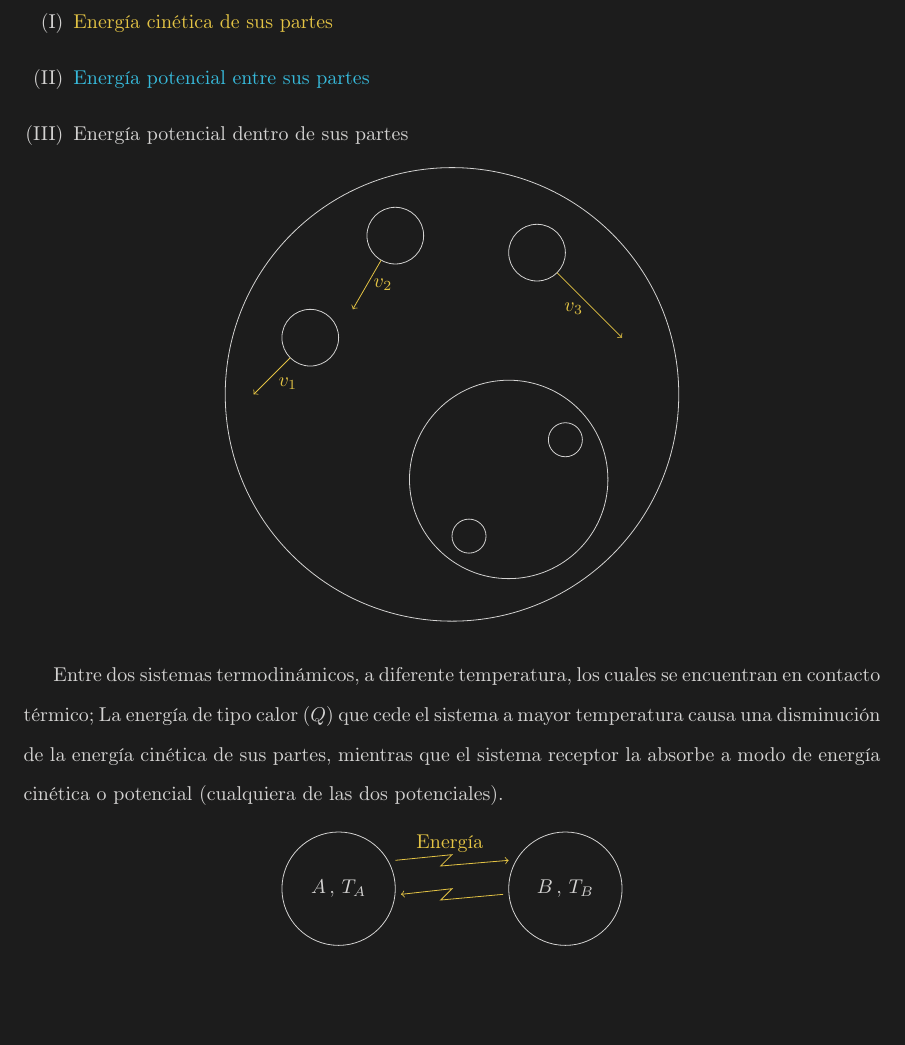
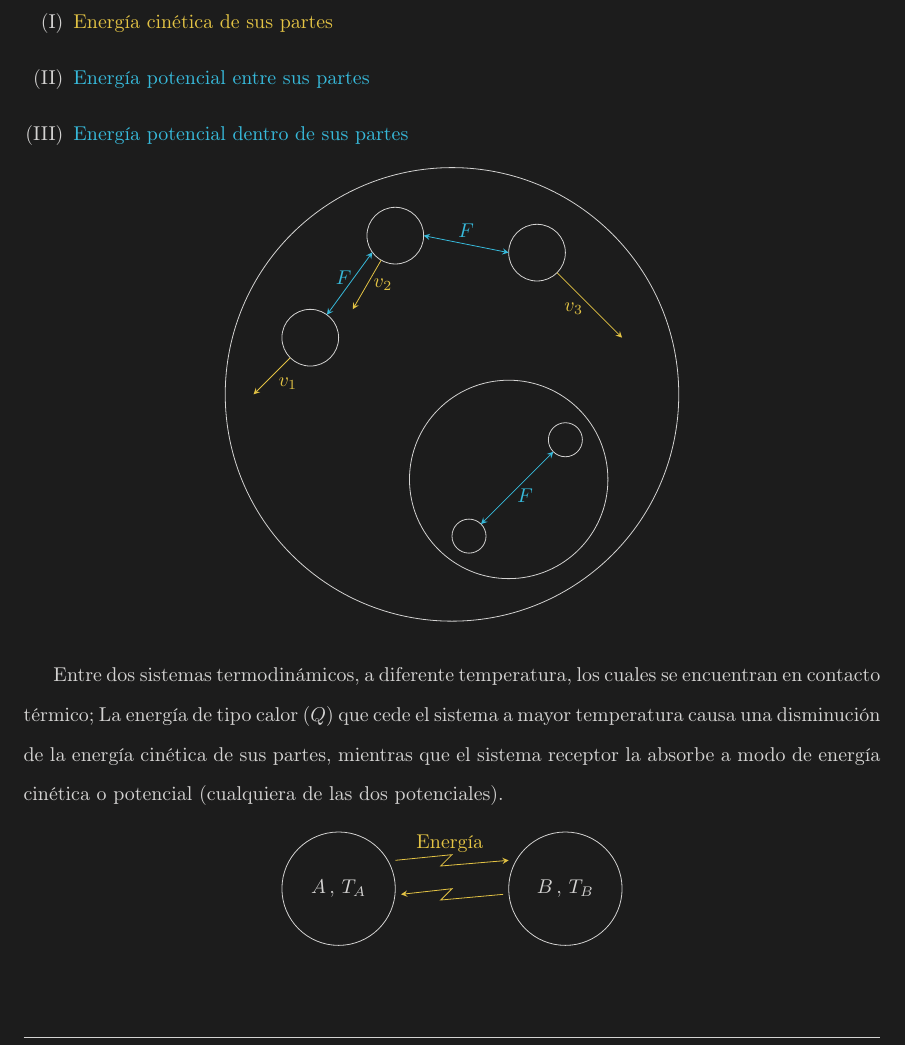
Before and after one commit to DavidAGomezO/FCOP, a LaTeX document (TiposEnergia.tex, which reads TiposEnergia/Manifestaciones.tex): part of page 3 of 9, cut so that both start at the same text, the shorter picture padded with empty space. Compiled offline with pdfLaTeX; a LaTeX package or settings file that is missing is left out.

Commit message:
grafica terminada

```diff
--- a/TiposEnergia/Manifestaciones.tex
+++ b/TiposEnergia/Manifestaciones.tex
@@ -4,7 +4,7 @@ La energía se manifiesta de tres maneras en un sistema:
 \begin{enumerate}
     \item \textcolor{amarillito}{Energía cinética de sus partes}
     \item \textcolor{azulito}{Energía potencial entre sus partes}
-    \item Energía potencial dentro de sus partes
+    \item \textcolor{azulito}{Energía potencial dentro de sus partes}
 \end{enumerate}
 
 \begin{center}
@@ -19,14 +19,22 @@ La energía se manifiesta de tres maneras en un sistema:
 		\draw (2, -0.8) circle (0.3);
 
 		% ~~~~ Flechas ~~~~ %
-        \draw[ ->,amarillito ] (-2.85355339,0.6464466) -- (-3.5,0)
+		\draw[ -stealth,amarillito ] (-2.85355339,0.6464466) -- (-3.5,0)
 		node [midway, yshift=-4,xshift=8] {$v_1$};
-        \draw[ ->, amarillito ] (-1.25,2.366987) -- (-1.75,1.50096189)
+		\draw[ -stealth, amarillito ] (-1.25,2.366987) -- (-1.75,1.50096189)
 		node [midway, yshift=0,xshift=8] {$v_2$};
-        \draw[ ->, amarillito ] (1.85355339,2.14655661) -- (3,1)
+		\draw[ -stealth, amarillito ] (1.85355339,2.14655661) -- (3,1)
 		node [midway, yshift=-2,xshift=-8] {$v_3$};
 
-            %TODO dibujar el resto de flechas
+        \draw[stealth-stealth, azulito] (0.512132034,-2.28786797) -- (1.78786797,-1.01213203)
+            node[midway,yshift=-4,xshift=4] {$F$};
+        \draw[stealth-stealth,azulito]
+        ({0.5*cos(deg(0.3*pi))-2.5},{0.5*sin(deg(0.3*pi))+1})
+            -- ({0.5*cos(deg(1.2*pi))-1},{0.5*sin(deg(1.2*pi))+2.8})
+            node [midway,xshift=-3,yshift=3] {$F$};
+        \draw[stealth-stealth, azulito] ({0.5*cos(deg(0*pi))-1},{0.5*sin(deg(0*pi))+2.8})
+            -- ({0.5*cos(deg(pi))+1.5},{0.5*sin(deg(pi))+2.5})
+            node [midway, above] {$F$};
 	\end{tikzpicture}
 \end{center}
 
@@ -44,9 +52,9 @@ modo de energía cinética o potencial (cualquiera de las dos potenciales).
 		\draw (4,0) circle (1)
 		node {$B\,,\,T_B$};
 		% ~~~~ Rayos/Rep.Energia ~~~~ %
-        \draw[amarillito, ->] (1, 0.5) -- (2, 0.6) -- (1.8, 0.4) -- (3, 0.5)
+		\draw[amarillito, -stealth] (1, 0.5) -- (2, 0.6) -- (1.8, 0.4) -- (3, 0.5)
 		node[midway,xshift=-12.5, yshift=10] {Energía};
-        \draw[amarillito, ->] (2.9,-0.1) -- (1.8,-0.2) -- (2,0) -- (1.1,-0.1);
+		\draw[amarillito, -stealth] (2.9,-0.1) -- (1.8,-0.2) -- (2,0) -- (1.1,-0.1);
 	\end{tikzpicture}
 \end{center}
 
```
Also changed, not shown: TiposEnergia/IntercEner.tex (+2 -1 lines), 3 other files. Lines whose indentation alone changed are shown as unchanged.
